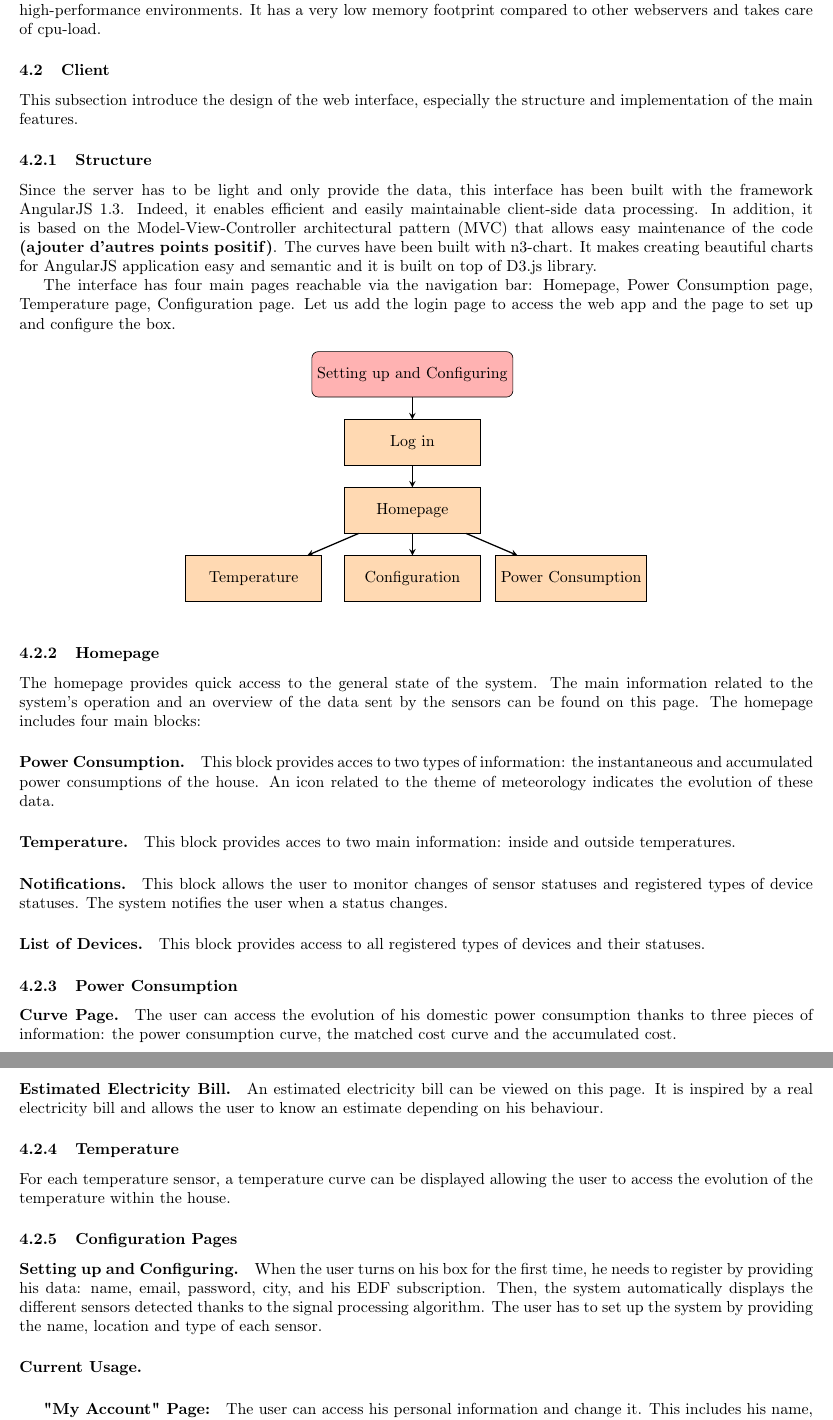
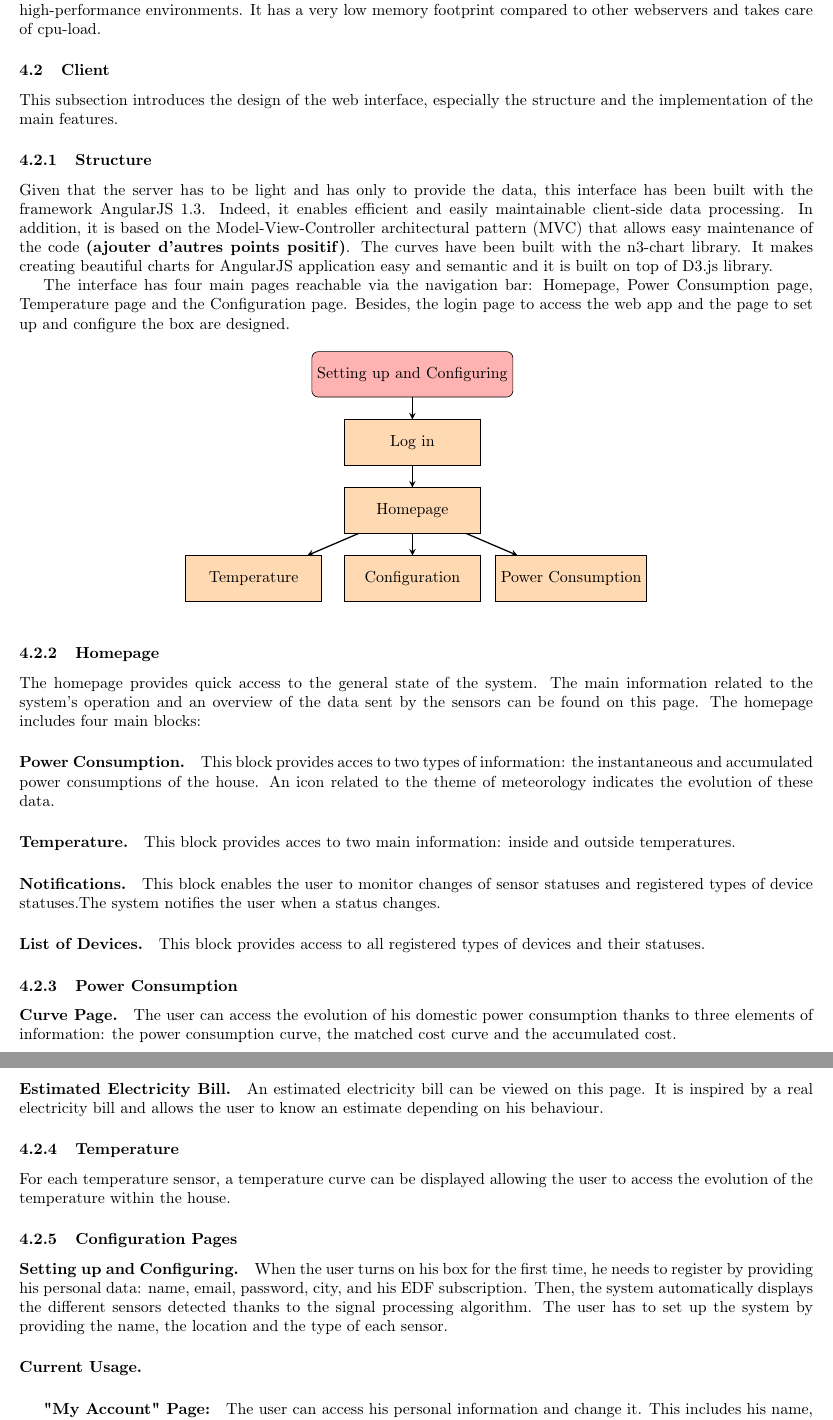
Before and after one commit to MarcPrats/P_seb_rapports, a LaTeX paper (report-english/report.tex, which reads report-english/webapp/client.tex): two parts of pages 6 and 7 of 7, joined at a grey line, cut so that both start at the same text. Compiled offline with pdfLaTeX.

Commit message:
Debut correction Marc pour client.tex et conclusion.tex

```diff
--- a/report-english/webapp/client.tex
+++ b/report-english/webapp/client.tex
@@ -4,7 +4,7 @@
 %%%%%%%%%%%%%%%%%%%%%%%%%%%%%%%%%%%%%%%%%%%%%%%%%
 \subsection{Client} % Interface Client
 
-This subsection introduce the design of the web interface, especially the structure and implementation of the main features.
+This subsection introduces the design of the web interface, especially the structure and the implementation of the main features.
 % expliquer l'utilité de l'interface
 
 %%%%%%%%%%%%%%%%%%%%%%%%%%%%%%%%%%%%%%%%%%%%%%%%%%%%%%%%%%%%%%%%%%%%%%%%%%%%%
@@ -14,9 +14,9 @@ This subsection introduce the design of the web interface, especially the struct
     % n3-chart : n3-chart makes creating beautiful charts for AngularJS application easy and semantic. It is built on top of D3.js library.
     %
     % schéma du site
-    Since the server has to be light and only provide the data, this interface has been built with the framework AngularJS 1.3. Indeed, it enables efficient and easily maintainable client-side data processing. In addition, it is based on the Model-View-Controller architectural pattern (MVC) that allows easy maintenance of the code \textbf{(ajouter d'autres points positif)}. The curves have been built with n3-chart. It makes creating beautiful charts for AngularJS application easy and semantic and it is built on top of D3.js library.
+    Given that the server has to be light and has only to provide the data, this interface has been built with the framework AngularJS 1.3. Indeed, it enables efficient and easily maintainable client-side data processing. In addition, it is based on the Model-View-Controller architectural pattern (MVC) that allows easy maintenance of the code \textbf{(ajouter d'autres points positif)}. The curves have been built with the n3-chart library. It makes creating beautiful charts for AngularJS application easy and semantic and it is built on top of D3.js library.
 
-    The interface has four main pages reachable via the navigation bar: Homepage, Power Consumption page, Temperature page, Configuration page. Let us add the login page to access the web app and the page to set up and configure the box.
+    The interface has four main pages reachable via the navigation bar: Homepage, Power Consumption page, Temperature page and the Configuration page. Besides, the login page to access the web app and the page to set up and configure the box are designed.
 
     \begin{figure}[!h]
         \centering
@@ -53,7 +53,7 @@ The homepage includes four main blocks:%, - one for electric consumption and one
     \paragraph{Temperature}
     This block provides acces to two main information: inside and outside temperatures.
     \paragraph{Notifications}
-    This block allows the user to monitor changes of sensor statuses and registered types of device statuses. The system notifies the user when a status changes.
+    This block enables the user to monitor changes of sensor statuses and registered types of device statuses.The system notifies the user when a status changes.
     %State sensor
     %State registered devices
     \paragraph{List of Devices} % Liste des types d’appareils enregistrés
@@ -68,7 +68,7 @@ The homepage includes four main blocks:%, - one for electric consumption and one
     %   courbe de conso
     %   courbe de coût associé
     %   coût cumulé sur la période.
-    The user can access the evolution of his domestic power consumption thanks to three pieces of information: the power consumption curve, the matched cost curve and the accumulated cost.
+    The user can access the evolution of his domestic power consumption thanks to three elements of information: the power consumption curve, the matched cost curve and the accumulated cost.
 
     \paragraph{Estimated Electricity Bill}
     An estimated electricity bill can be viewed on this page. It is inspired by a real electricity bill and allows the user to know an estimate depending on his behaviour.
@@ -83,7 +83,7 @@ The homepage includes four main blocks:%, - one for electric consumption and one
 
     \paragraph{Setting up and Configuring} % configuration à l'allumage
 
-    When the user turns on his box for the first time, he needs to register by providing his data: name, email, password, city, and his EDF subscription. Then, the system automatically displays the different sensors detected thanks to the signal processing algorithm. The user has to set up the system by providing the name, location and type of each sensor. % (a color-based recognition could be used)
+    When the user turns on his box for the first time, he needs to register by providing his personal data: name, email, password, city, and his EDF subscription. Then, the system automatically displays the different sensors detected thanks to the signal processing algorithm. The user has to set up the system by providing the name, the location and the type of each sensor. % (a color-based recognition could be used)
 
     \paragraph{Current Usage} % pendant l'utilisation
 
```
Also changed, not shown: report-english/conclusion/conclusion.tex (+3 -3 lines), report-english/webapp/client.tex (2 more changed lines).
